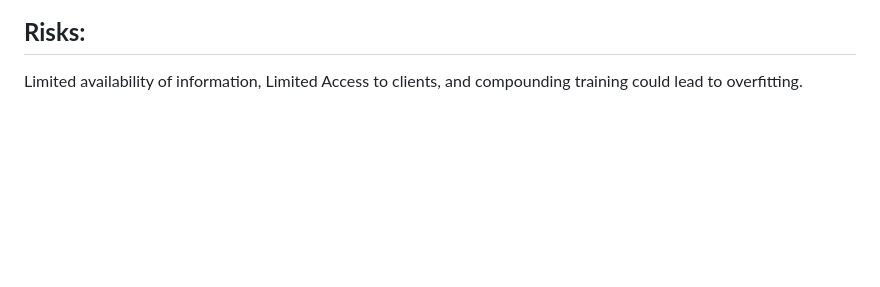
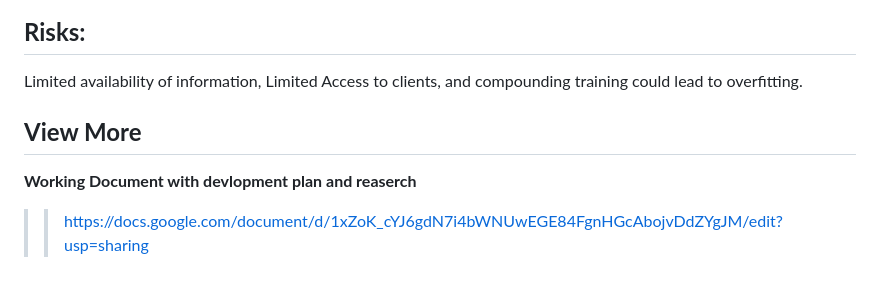
Before and after one commit to Awosborn/GEKO-Project-301, a Markdown page: proposal/idea.md, the part around the change. GitHub-like rendering; blank space fills up the shorter version.

```diff
--- a/proposal/idea.md
+++ b/proposal/idea.md
@@ -34,3 +34,6 @@ Bridge Webs and Bridge Bum for bidding and playing to text, Bridge Base for play
 
 ## **Risks:**
 Limited availability of information, Limited Access to clients, and compounding training could lead to overfitting.
+## **View More**
+**Working Document with devlopment plan and reaserch**
+>> https://docs.google.com/document/d/1xZoK_cYJ6gdN7i4bWNUwEGE84FgnHGcAbojvDdZYgJM/edit?usp=sharing
```
